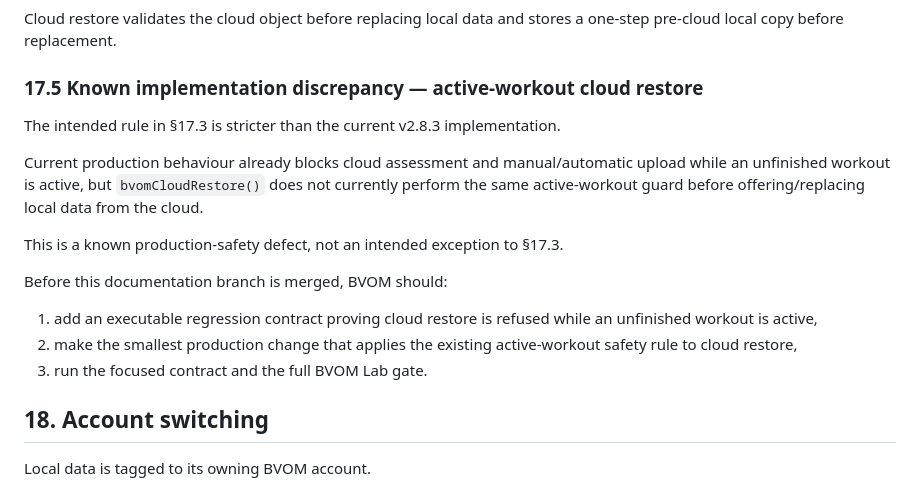
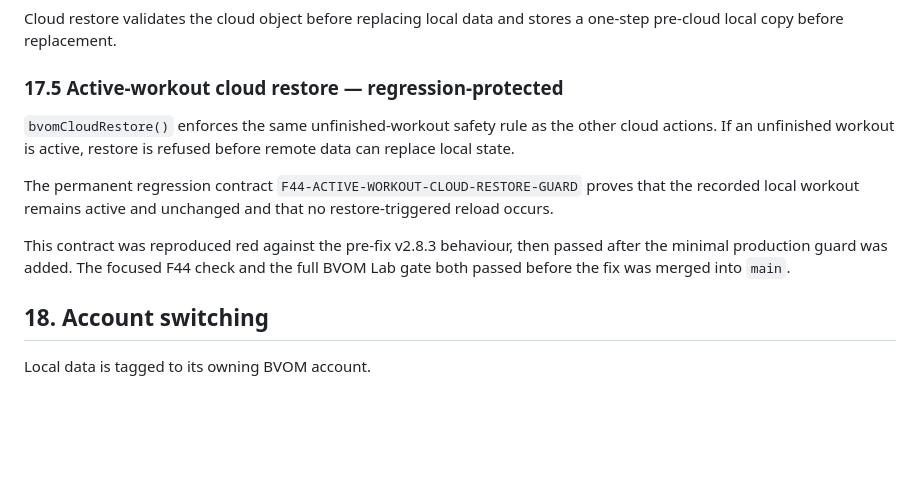
Before and after one commit to bvomstrength-cloud/bvom-strength, a Markdown page: BVOM_SPEC.md, the part around the change. GitHub-like rendering; blank space fills up the shorter version.

Commit message:
Mark active-workout cloud restore as fixed

```diff
--- a/BVOM_SPEC.md
+++ b/BVOM_SPEC.md
@@ -852,19 +852,13 @@ Cloud assessment/upload/restore actions are restricted while an unfinished worko
 
 Cloud restore validates the cloud object before replacing local data and stores a one-step pre-cloud local copy before replacement.
 
-### 17.5 Known implementation discrepancy — active-workout cloud restore
+### 17.5 Active-workout cloud restore — regression-protected
 
-The intended rule in §17.3 is stricter than the current v2.8.3 implementation.
+`bvomCloudRestore()` enforces the same unfinished-workout safety rule as the other cloud actions. If an unfinished workout is active, restore is refused before remote data can replace local state.
 
-Current production behaviour already blocks cloud assessment and manual/automatic upload while an unfinished workout is active, but `bvomCloudRestore()` does not currently perform the same active-workout guard before offering/replacing local data from the cloud.
+The permanent regression contract `F44-ACTIVE-WORKOUT-CLOUD-RESTORE-GUARD` proves that the recorded local workout remains active and unchanged and that no restore-triggered reload occurs.
 
-This is a known production-safety defect, not an intended exception to §17.3.
-
-Before this documentation branch is merged, BVOM should:
-
-1. add an executable regression contract proving cloud restore is refused while an unfinished workout is active,
-2. make the smallest production change that applies the existing active-workout safety rule to cloud restore,
-3. run the focused contract and the full BVOM Lab gate.
+This contract was reproduced red against the pre-fix v2.8.3 behaviour, then passed after the minimal production guard was added. The focused F44 check and the full BVOM Lab gate both passed before the fix was merged into `main`.
 
 ## 18. Account switching
 
```
